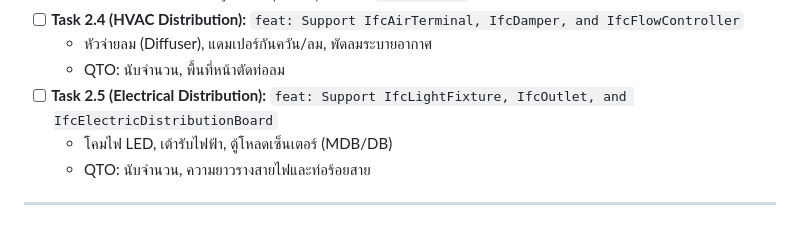
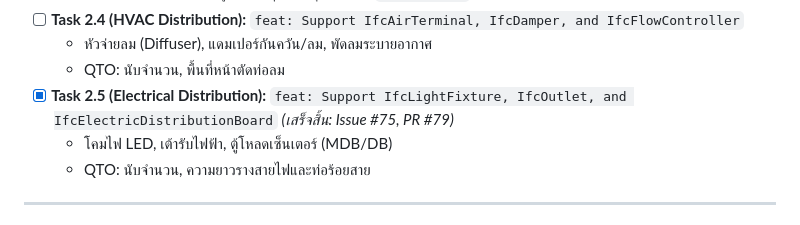
Before and after one commit to PRIDA-TAKON/debim, a Markdown page: docs/ROADMAP_IFC_800.md, the part around the change. Rendered like a GitHub page.

Commit message:
docs: mark Task 2.5 completed in roadmap

```diff
--- a/docs/ROADMAP_IFC_800.md
+++ b/docs/ROADMAP_IFC_800.md
@@ -143,7 +143,7 @@ my_project/
 - [ ] **Task 2.4 (HVAC Distribution):** `feat: Support IfcAirTerminal, IfcDamper, and IfcFlowController`
   - หัวจ่ายลม (Diffuser), แดมเปอร์กันควัน/ลม, พัดลมระบายอากาศ
   - QTO: นับจำนวน, พื้นที่หน้าตัดท่อลม
-- [ ] **Task 2.5 (Electrical Distribution):** `feat: Support IfcLightFixture, IfcOutlet, and IfcElectricDistributionBoard`
+- [x] **Task 2.5 (Electrical Distribution):** `feat: Support IfcLightFixture, IfcOutlet, and IfcElectricDistributionBoard` *(เสร็จสิ้น: Issue #75, PR #79)*
   - โคมไฟ LED, เต้ารับไฟฟ้า, ตู้โหลดเซ็นเตอร์ (MDB/DB)
   - QTO: นับจำนวน, ความยาวรางสายไฟและท่อร้อยสาย
 
```
